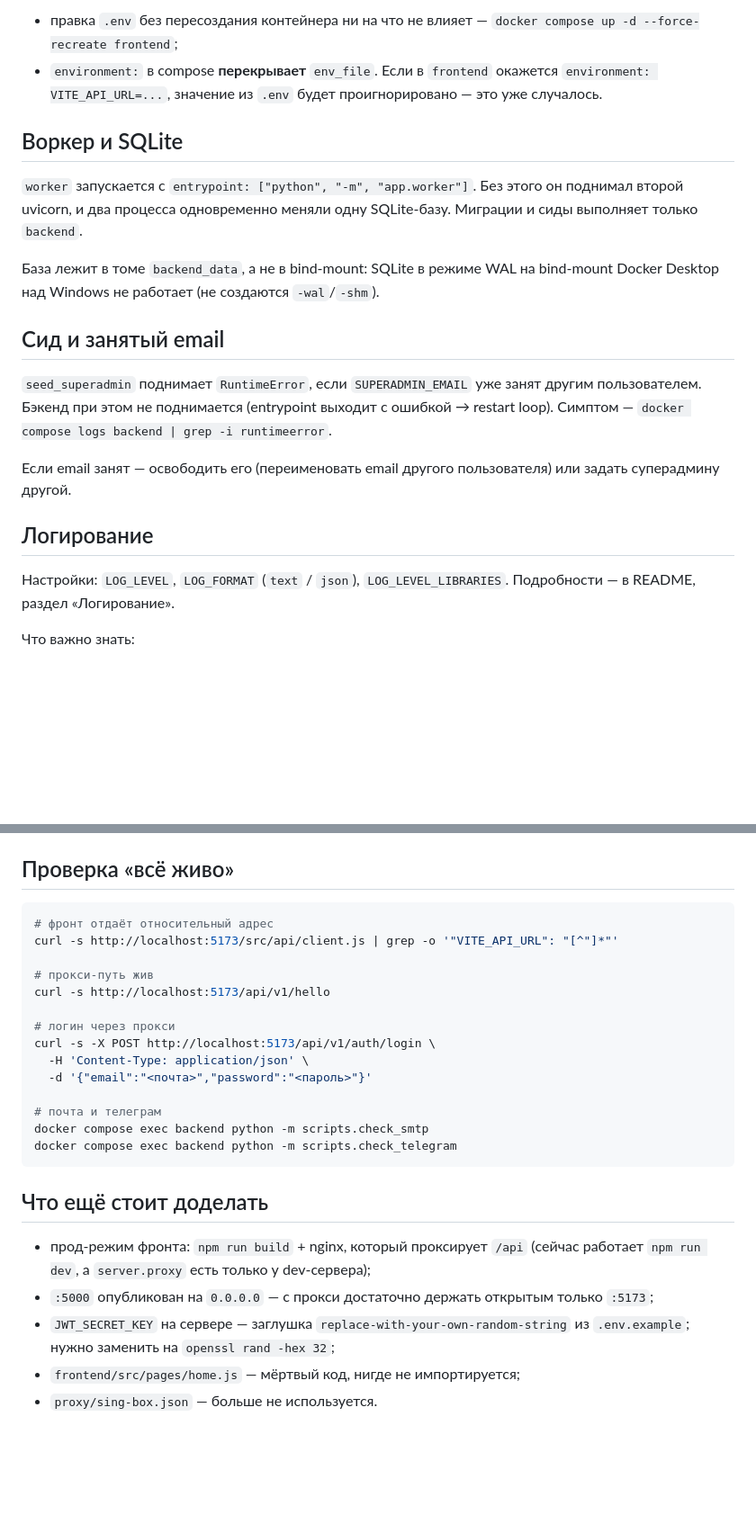
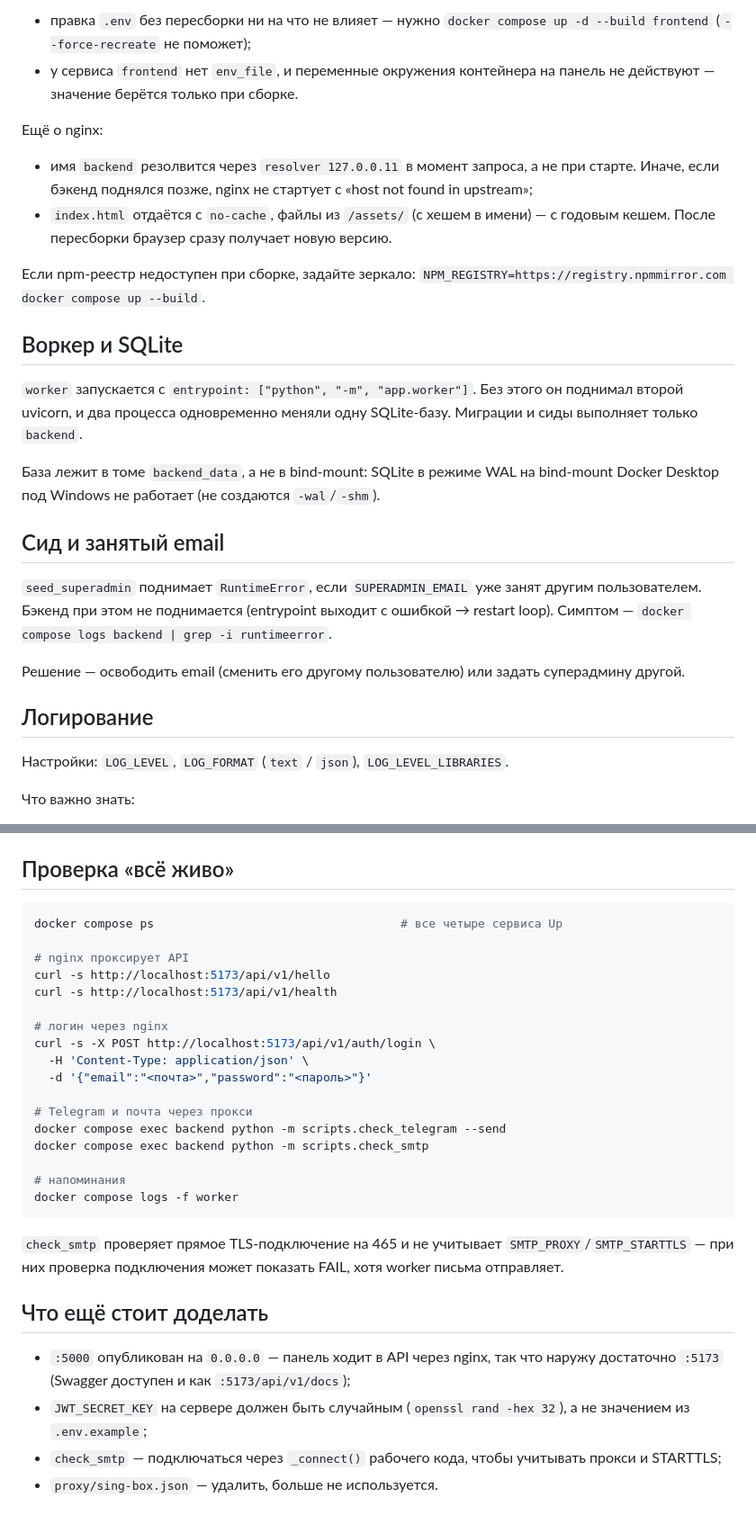
Before and after one commit to turbo821/hackathon-2026, a Markdown page: docs/deployment.md, 2 parts joined by grey strips. Shown at 90% size. Drawn GitHub-style; blank space fills up the shorter version.

````diff
--- a/docs/deployment.md
+++ b/docs/deployment.md
@@ -68,9 +85,19 @@ docker-сервиса**. Браузер такое имя не резолвит,
 
-* правка `.env` без пересоздания контейнера ни на что не влияет —
-  `docker compose up -d --force-recreate frontend`;
-* `environment:` в compose **перекрывает** `env_file`. Если в `frontend`
-  окажется `environment: VITE_API_URL=...`, значение из `.env` будет
-  проигнорировано — это уже случалось.
+* правка `.env` без пересборки ни на что не влияет — нужно
+  `docker compose up -d --build frontend` (`--force-recreate` не поможет);
+* у сервиса `frontend` нет `env_file`, и переменные окружения контейнера
+  на панель не действуют — значение берётся только при сборке.
+
+Ещё о nginx:
+
+* имя `backend` резолвится через `resolver 127.0.0.11` в момент запроса, а не
+  при старте. Иначе, если бэкенд поднялся позже, nginx не стартует с
+  «host not found in upstream»;
+* `index.html` отдаётся с `no-cache`, файлы из `/assets/` (с хешем в имени) —
+  с годовым кешем. После пересборки браузер сразу получает новую версию.
+
+Если npm-реестр недоступен при сборке, задайте зеркало:
+`NPM_REGISTRY=https://registry.npmmirror.com docker compose up --build`.
 
 ## Воркер и SQLite
 
@@ -79,7 +106,7 @@ docker-сервиса**. Браузер такое имя не резолвит,
 SQLite-базу. Миграции и сиды выполняет только `backend`.
 
 База лежит в томе `backend_data`, а не в bind-mount: SQLite в режиме WAL на
-bind-mount Docker Desktop над Windows не работает (не создаются `-wal`/`-shm`).
+bind-mount Docker Desktop под Windows не работает (не создаются `-wal`/`-shm`).
 
 ## Сид и занятый email
 
@@ -88,13 +115,12 @@ bind-mount Docker Desktop над Windows не работает (не созда
 ошибкой → restart loop). Симптом — `docker compose logs backend | grep -i
 runtimeerror`.
 
-Если email занят — освободить его (переименовать email другого пользователя)
-или задать суперадмину другой.
+Решение — освободить email (сменить его другому пользователю) или задать
+суперадмину другой.
 
 ## Логирование
 
 Настройки: `LOG_LEVEL`, `LOG_FORMAT` (`text` / `json`), `LOG_LEVEL_LIBRARIES`.
-Подробности — в README, раздел «Логирование».
 
 Что важно знать:
 
@@ -112,29 +138,35 @@ runtimeerror`.
 ## Проверка «всё живо»
 
 ```bash
-# фронт отдаёт относительный адрес
-curl -s http://localhost:5173/src/api/client.js | grep -o '"VITE_API_URL": "[^"]*"'
+docker compose ps                                   # все четыре сервиса Up
 
-# прокси-путь жив
+# nginx проксирует API
 curl -s http://localhost:5173/api/v1/hello
+curl -s http://localhost:5173/api/v1/health
 
-# логин через прокси
+# логин через nginx
 curl -s -X POST http://localhost:5173/api/v1/auth/login \
   -H 'Content-Type: application/json' \
   -d '{"email":"<почта>","password":"<пароль>"}'
 
-# почта и телеграм
+# Telegram и почта через прокси
+docker compose exec backend python -m scripts.check_telegram --send
 docker compose exec backend python -m scripts.check_smtp
-docker compose exec backend python -m scripts.check_telegram
+
+# напоминания
+docker compose logs -f worker
 ```
+
+`check_smtp` проверяет прямое TLS-подключение на 465 и не учитывает
+`SMTP_PROXY`/`SMTP_STARTTLS` — при них проверка подключения может показать
+FAIL, хотя worker письма отправляет.
 
 ## Что ещё стоит доделать
 
-* прод-режим фронта: `npm run build` + nginx, который проксирует `/api`
-  (сейчас работает `npm run dev`, а `server.proxy` есть только у dev-сервера);
-* `:5000` опубликован на `0.0.0.0` — с прокси достаточно держать открытым
-  только `:5173`;
-* `JWT_SECRET_KEY` на сервере — заглушка `replace-with-your-own-random-string`
-  из `.env.example`; нужно заменить на `openssl rand -hex 32`;
-* `frontend/src/pages/home.js` — мёртвый код, нигде не импортируется;
-* `proxy/sing-box.json` — больше не используется.
+* `:5000` опубликован на `0.0.0.0` — панель ходит в API через nginx, так что
+  наружу достаточно `:5173` (Swagger доступен и как `:5173/api/v1/docs`);
+* `JWT_SECRET_KEY` на сервере должен быть случайным (`openssl rand -hex 32`),
+  а не значением из `.env.example`;
+* `check_smtp` — подключаться через `_connect()` рабочего кода, чтобы
+  учитывать прокси и STARTTLS;
+* `proxy/sing-box.json` — удалить, больше не используется.
````
Also changed, not shown: other parts of docs/deployment.md (+55 -38 lines).
